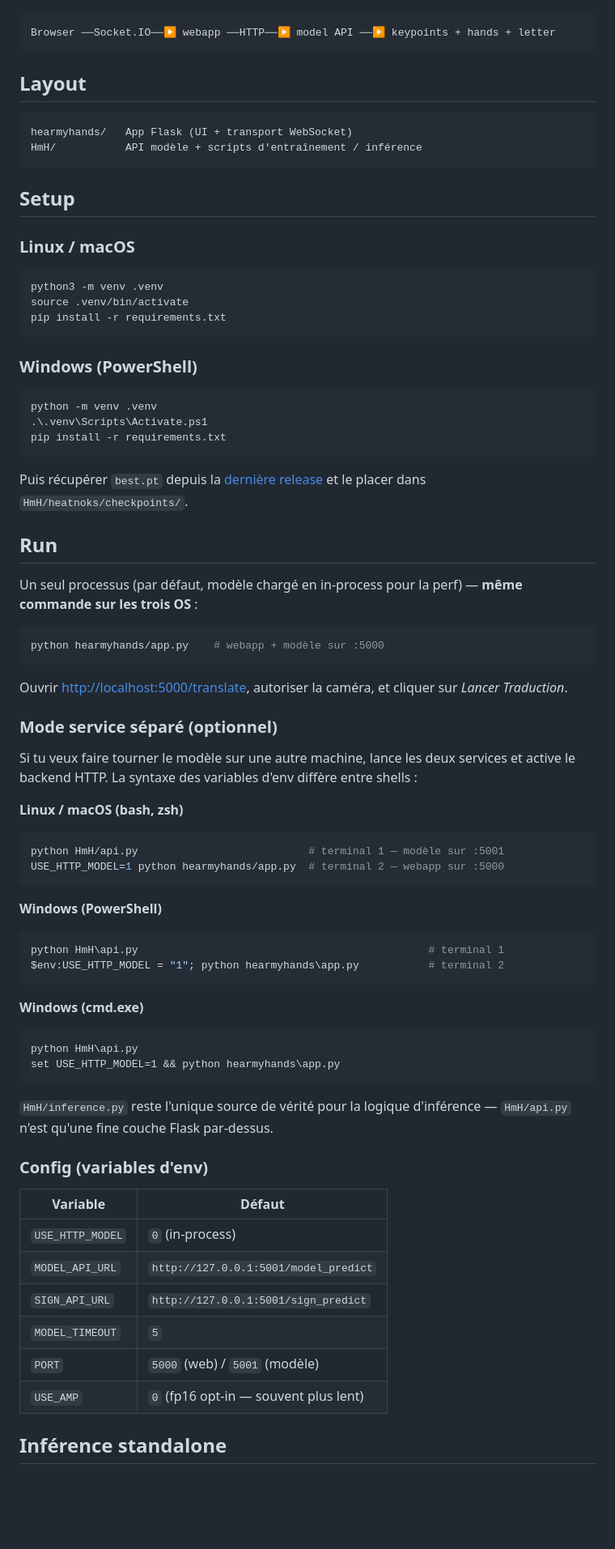
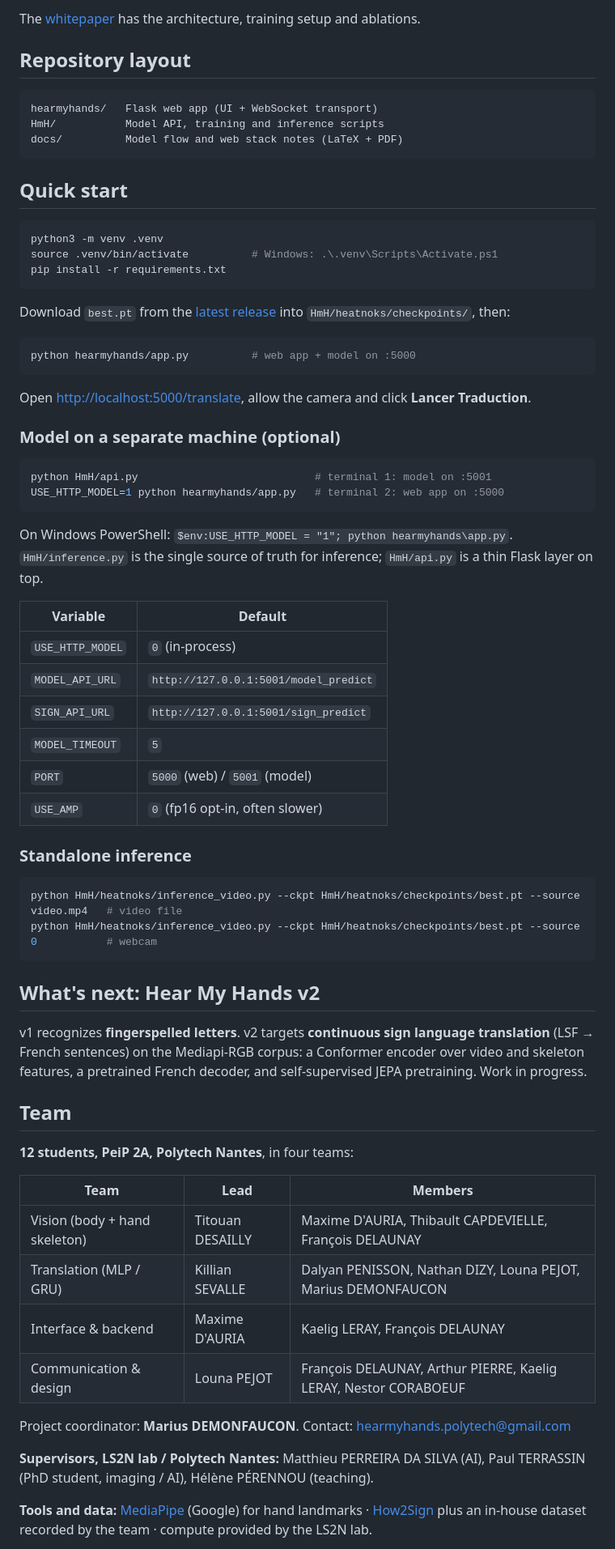
Before and after one commit to nmqx/hearmyhands, a Markdown page: README.md, the part around one of its changes. Shown at 81% size. Rendered like a GitHub page; blank space fills up the shorter version.

````diff
--- a/README.md
+++ b/README.md
@@ -62,88 +46,73 @@ prédit ensuite la lettre LSF à partir des landmarks de la main détectée.
+The [whitepaper](https://nmqx.lol/hearmyhands_whitepaper.pdf) has the architecture, training setup and ablations.
+
+## Repository layout
 
 ```
-Browser ──Socket.IO──▶ webapp ──HTTP──▶ model API ──▶ keypoints + hands + letter
+hearmyhands/   Flask web app (UI + WebSocket transport)
+HmH/           Model API, training and inference scripts
+docs/          Model flow and web stack notes (LaTeX + PDF)
 ```
 
-## Layout
-
-```
-hearmyhands/   App Flask (UI + transport WebSocket)
-HmH/           API modèle + scripts d'entraînement / inférence
-```
-
-## Setup
-
-### Linux / macOS
+## Quick start
 
 ```bash
 python3 -m venv .venv
-source .venv/bin/activate
+source .venv/bin/activate          # Windows: .\.venv\Scripts\Activate.ps1
 pip install -r requirements.txt
 ```
 
-### Windows (PowerShell)
+Download `best.pt` from the [latest release](../../releases/latest) into `HmH/heatnoks/checkpoints/`, then:
 
-```powershell
-python -m venv .venv
-.\.venv\Scripts\Activate.ps1
-pip install -r requirements.txt
+```bash
+python hearmyhands/app.py          # web app + model on :5000
 ```
 
-Puis récupérer `best.pt` depuis la [dernière release](../../releases/latest)
-et le placer dans `HmH/heatnoks/checkpoints/`.
+Open <http://localhost:5000/translate>, allow the camera and click **Lancer Traduction**.
 
-## Run
-
-Un seul processus (par défaut, modèle chargé en in-process pour la perf) —
-**même commande sur les trois OS** :
+### Model on a separate machine (optional)
 
 ```bash
-python hearmyhands/app.py    # webapp + modèle sur :5000
+python HmH/api.py                            # terminal 1: model on :5001
+USE_HTTP_MODEL=1 python hearmyhands/app.py   # terminal 2: web app on :5000
 ```
 
-Ouvrir <http://localhost:5000/translate>, autoriser la caméra, et cliquer sur
-*Lancer Traduction*.
+On Windows PowerShell: `$env:USE_HTTP_MODEL = "1"; python hearmyhands\app.py`.
+`HmH/inference.py` is the single source of truth for inference; `HmH/api.py` is a thin Flask layer on top.
 
-### Mode service séparé (optionnel)
+| Variable | Default |
+| --- | --- |
+| `USE_HTTP_MODEL` | `0` (in-process) |
+| `MODEL_API_URL` | `http://127.0.0.1:5001/model_predict` |
+| `SIGN_API_URL` | `http://127.0.0.1:5001/sign_predict` |
+| `MODEL_TIMEOUT` | `5` |
+| `PORT` | `5000` (web) / `5001` (model) |
+| `USE_AMP` | `0` (fp16 opt-in, often slower) |
 
-Si tu veux faire tourner le modèle sur une autre machine, lance les deux
-services et active le backend HTTP. La syntaxe des variables d'env diffère
-entre shells :
-
-**Linux / macOS (bash, zsh)**
+### Standalone inference
 
 ```bash
-python HmH/api.py                           # terminal 1 — modèle sur :5001
-USE_HTTP_MODEL=1 python hearmyhands/app.py  # terminal 2 — webapp sur :5000
+python HmH/heatnoks/inference_video.py --ckpt HmH/heatnoks/checkpoints/best.pt --source video.mp4   # video file
+python HmH/heatnoks/inference_video.py --ckpt HmH/heatnoks/checkpoints/best.pt --source 0           # webcam
 ```
 
-**Windows (PowerShell)**
+## What's next: Hear My Hands v2
 
-```powershell
-python HmH\api.py                                              # terminal 1
-$env:USE_HTTP_MODEL = "1"; python hearmyhands\app.py           # terminal 2
-```
+v1 recognizes **fingerspelled letters**. v2 targets **continuous sign language translation** (LSF → French sentences) on the Mediapi-RGB corpus: a Conformer encoder over video and skeleton features, a pretrained French decoder, and self-supervised JEPA pretraining. Work in progress.
 
-**Windows (cmd.exe)**
+## Team
 
-```cmd
-python HmH\api.py
-set USE_HTTP_MODEL=1 && python hearmyhands\app.py
-```
+**12 students, PeiP 2A, Polytech Nantes**, in four teams:
 
-`HmH/inference.py` reste l'unique source de vérité pour la logique
-d'inférence — `HmH/api.py` n'est qu'une fine couche Flask par-dessus.
+| Team | Lead | Members |
+| --- | --- | --- |
+| Vision (body + hand skeleton) | Titouan DESAILLY | Maxime D'AURIA, Thibault CAPDEVIELLE, François DELAUNAY |
+| Translation (MLP / GRU) | Killian SEVALLE | Dalyan PENISSON, Nathan DIZY, Louna PEJOT, Marius DEMONFAUCON |
+| Interface & backend | Maxime D'AURIA | Kaelig LERAY, François DELAUNAY |
+| Communication & design | Louna PEJOT | François DELAUNAY, Arthur PIERRE, Kaelig LERAY, Nestor CORABOEUF |
 
-### Config (variables d'env)
+Project coordinator: **Marius DEMONFAUCON**. Contact: hearmyhands.polytech@gmail.com
 
-| Variable          | Défaut                                |
-| ----------------- | ------------------------------------- |
-| `USE_HTTP_MODEL`  | `0` (in-process)                      |
-| `MODEL_API_URL`   | `http://127.0.0.1:5001/model_predict` |
-| `SIGN_API_URL`    | `http://127.0.0.1:5001/sign_predict`  |
-| `MODEL_TIMEOUT`   | `5`                                   |
-| `PORT`            | `5000` (web) / `5001` (modèle)        |
-| `USE_AMP`         | `0` (fp16 opt-in — souvent plus lent) |
+**Supervisors, LS2N lab / Polytech Nantes:** Matthieu PERREIRA DA SILVA (AI), Paul TERRASSIN (PhD student, imaging / AI), Hélène PÉRENNOU (teaching).
 
-## Inférence standalone
+**Tools and data:** [MediaPipe](https://github.com/google-ai-edge/mediapipe) (Google) for hand landmarks · [How2Sign](https://how2sign.github.io/) plus an in-house dataset recorded by the team · compute provided by the LS2N lab.
 
````
Also changed, not shown: other parts of README.md (+42 -59 lines).
